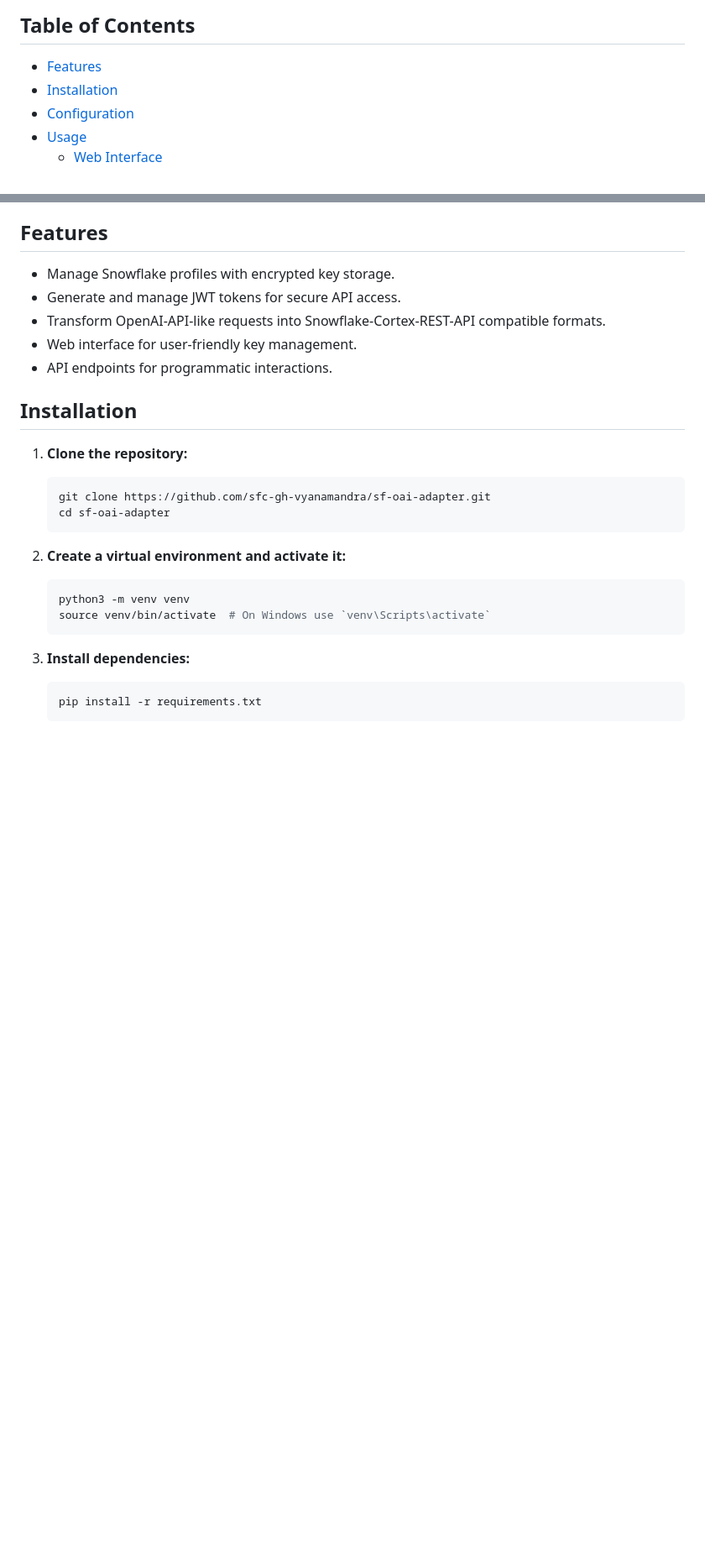
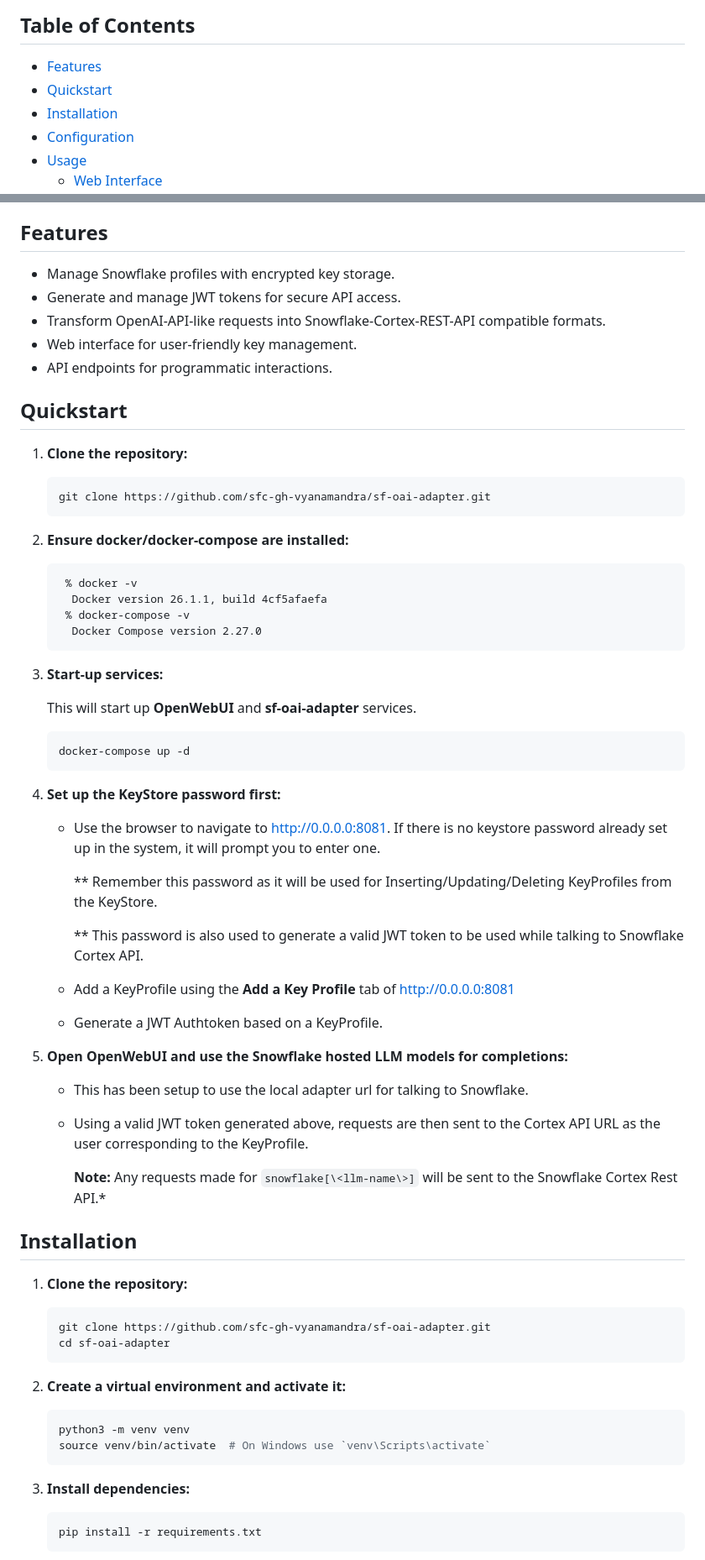
Before and after one commit to sfc-gh-vyanamandra/sf-oai-adapter, a Markdown page: README.md, 2 parts joined by grey strips. Shown: that part at 84% size. Rendered like a GitHub page; blank space fills up the shorter version.

Commit message:
Update README.md
Added a quickstart

````diff
--- a/README.md
+++ b/README.md
@@ -8,6 +8,7 @@ A Flask-based application that bridges OpenAI-like requests with Snowflake's Lar
 
 ## Table of Contents
 - [Features](#features)
+- [Quickstart](#quickstart)
 - [Installation](#installation)
 - [Configuration](#configuration)
 - [Usage](#usage)
@@ -25,6 +26,52 @@ A Flask-based application that bridges OpenAI-like requests with Snowflake's Lar
 - Transform OpenAI-API-like requests into Snowflake-Cortex-REST-API compatible formats.
 - Web interface for user-friendly key management.
 - API endpoints for programmatic interactions.
+
+## Quickstart
+1. **Clone the repository:**
+   ```bash
+   git clone https://github.com/sfc-gh-vyanamandra/sf-oai-adapter.git
+   ```
+
+2. **Ensure docker/docker-compose are installed:**
+   ```
+    % docker -v
+     Docker version 26.1.1, build 4cf5afaefa
+    % docker-compose -v
+     Docker Compose version 2.27.0
+   ```
+
+3. **Start-up services:**
+
+   This will start up **OpenWebUI** and **sf-oai-adapter** services.
+
+   ```bash
+   docker-compose up -d
+   ```
+
+4. **Set up the KeyStore password first:**
+
+   * Use the browser to navigate to http://0.0.0.0:8081. If there is no keystore password already set up in the system, it will prompt you to enter one.
+
+       ** Remember this password as it will be used for Inserting/Updating/Deleting KeyProfiles from the KeyStore.
+
+       ** This password is also used to generate a valid JWT token to be used while talking to Snowflake Cortex API.
+
+   * Add a KeyProfile using the **Add a Key Profile** tab of http://0.0.0.0:8081
+
+   * Generate a JWT Authtoken based on a KeyProfile.
+
+
+5. **Open OpenWebUI and use the Snowflake hosted LLM models for completions:**
+
+   * This has been setup to use the local adapter url for talking to Snowflake.
+
+   * Using a valid JWT token generated above, requests are then sent to the Cortex API URL as the user corresponding to the KeyProfile.
+
+
+      **Note:** Any requests made for `snowflake[\<llm-name\>]` will be sent to the Snowflake Cortex Rest API.*
+
+
 
 ## Installation
 1. **Clone the repository:**
````
